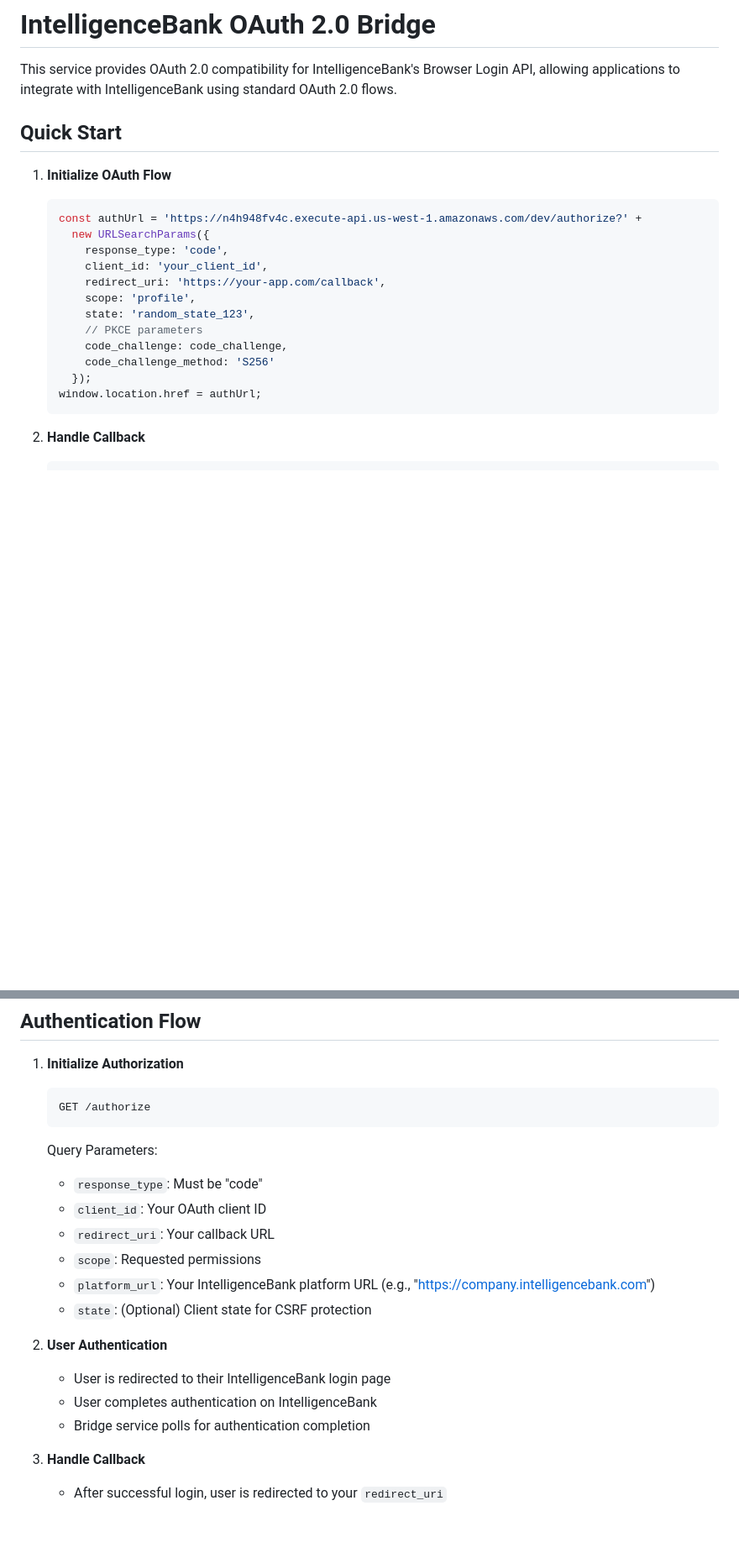
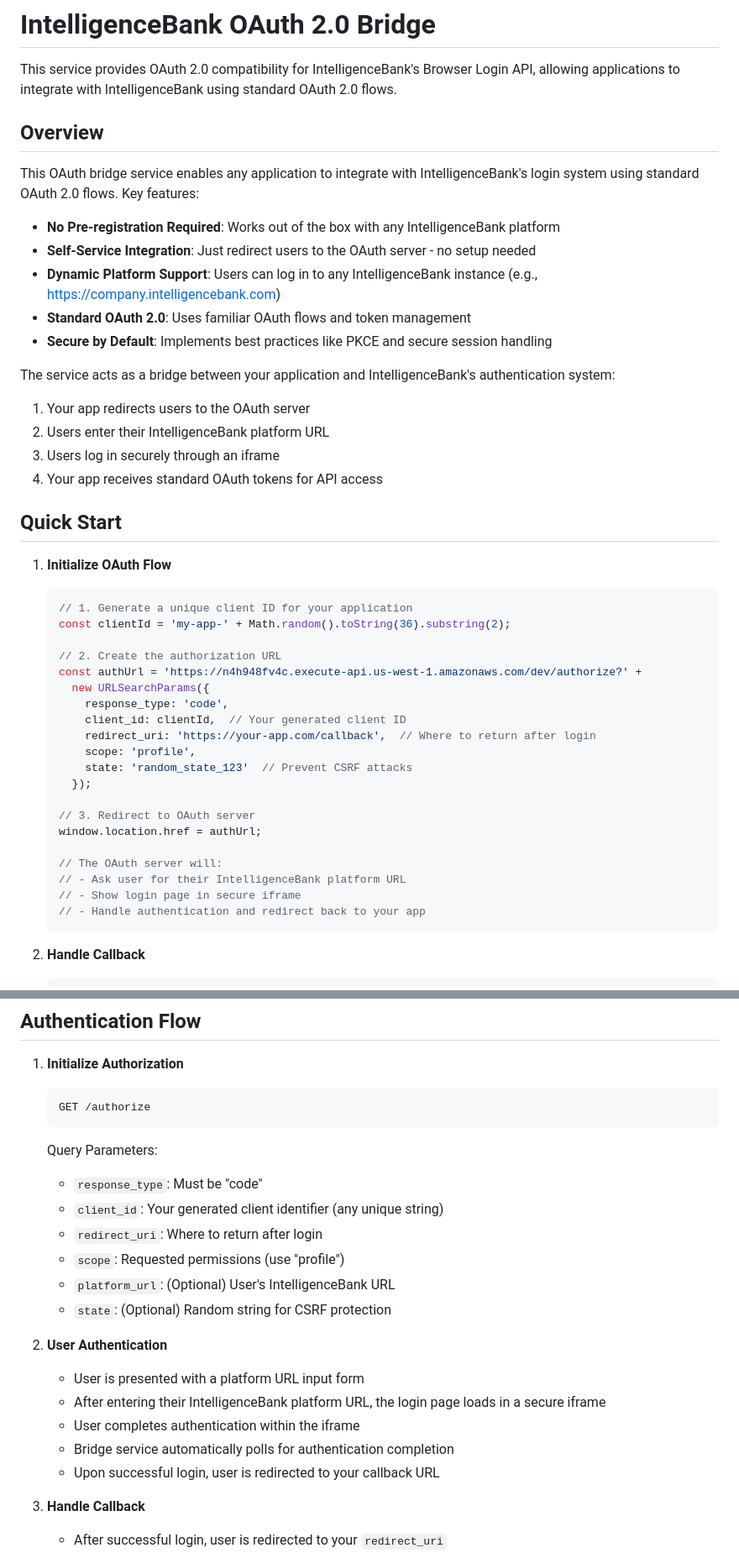
Before and after one commit to ibproduct/ib-oauth-bridge-experimental, a Markdown page: README.md, 2 parts joined by grey strips. Shown at 84% size. Rendered like a GitHub page; blank space fills up the shorter version.

````diff
--- a/README.md
+++ b/README.md
@@ -1,23 +1,47 @@
 # IntelligenceBank OAuth 2.0 Bridge
 
 This service provides OAuth 2.0 compatibility for IntelligenceBank's Browser Login API, allowing applications to integrate with IntelligenceBank using standard OAuth 2.0 flows.
+
+## Overview
+
+This OAuth bridge service enables any application to integrate with IntelligenceBank's login system using standard OAuth 2.0 flows. Key features:
+
+- **No Pre-registration Required**: Works out of the box with any IntelligenceBank platform
+- **Self-Service Integration**: Just redirect users to the OAuth server - no setup needed
+- **Dynamic Platform Support**: Users can log in to any IntelligenceBank instance (e.g., https://company.intelligencebank.com)
+- **Standard OAuth 2.0**: Uses familiar OAuth flows and token management
+- **Secure by Default**: Implements best practices like PKCE and secure session handling
+
+The service acts as a bridge between your application and IntelligenceBank's authentication system:
+1. Your app redirects users to the OAuth server
+2. Users enter their IntelligenceBank platform URL
+3. Users log in securely through an iframe
+4. Your app receives standard OAuth tokens for API access
 
 ## Quick Start
 
 1. **Initialize OAuth Flow**
    ```javascript
+   // 1. Generate a unique client ID for your application
+   const clientId = 'my-app-' + Math.random().toString(36).substring(2);
+
+   // 2. Create the authorization URL
    const authUrl = 'https://n4h948fv4c.execute-api.us-west-1.amazonaws.com/dev/authorize?' +
      new URLSearchParams({
        response_type: 'code',
-       client_id: 'your_client_id',
-       redirect_uri: 'https://your-app.com/callback',
+       client_id: clientId,  // Your generated client ID
+       redirect_uri: 'https://your-app.com/callback',  // Where to return after login
        scope: 'profile',
-       state: 'random_state_123',
-       // PKCE parameters
-       code_challenge: code_challenge,
-       code_challenge_method: 'S256'
+       state: 'random_state_123'  // Prevent CSRF attacks
      });
+
+   // 3. Redirect to OAuth server
    window.location.href = authUrl;
+
+   // The OAuth server will:
+   // - Ask user for their IntelligenceBank platform URL
+   // - Show login page in secure iframe
+   // - Handle authentication and redirect back to your app
    ```
 
 2. **Handle Callback**
@@ -79,16 +103,18 @@ The service implements OAuth 2.0 with PKCE (Proof Key for Code Exchange) support
 
    Query Parameters:
    - `response_type`: Must be "code"
-   - `client_id`: Your OAuth client ID
-   - `redirect_uri`: Your callback URL
-   - `scope`: Requested permissions
-   - `platform_url`: Your IntelligenceBank platform URL (e.g., "https://company.intelligencebank.com")
-   - `state`: (Optional) Client state for CSRF protection
+   - `client_id`: Your generated client identifier (any unique string)
+   - `redirect_uri`: Where to return after login
+   - `scope`: Requested permissions (use "profile")
+   - `platform_url`: (Optional) User's IntelligenceBank URL
+   - `state`: (Optional) Random string for CSRF protection
 
 2. **User Authentication**
-   - User is redirected to their IntelligenceBank login page
-   - User completes authentication on IntelligenceBank
-   - Bridge service polls for authentication completion
+    - User is presented with a platform URL input form
+    - After entering their IntelligenceBank platform URL, the login page loads in a secure iframe
+    - User completes authentication within the iframe
+    - Bridge service automatically polls for authentication completion
+    - Upon successful login, user is redirected to your callback URL
 
 3. **Handle Callback**
    - After successful login, user is redirected to your `redirect_uri`
````
Also changed, not shown: other parts of README.md (+125 -21 lines).
